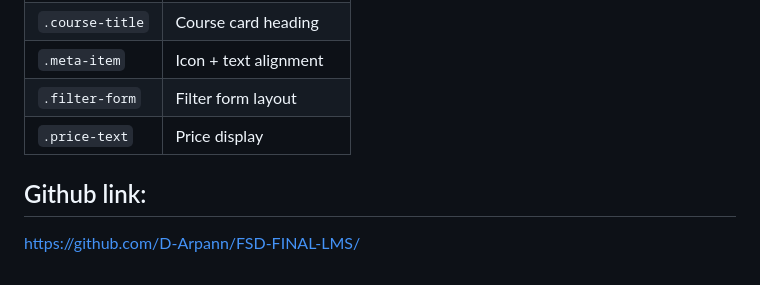
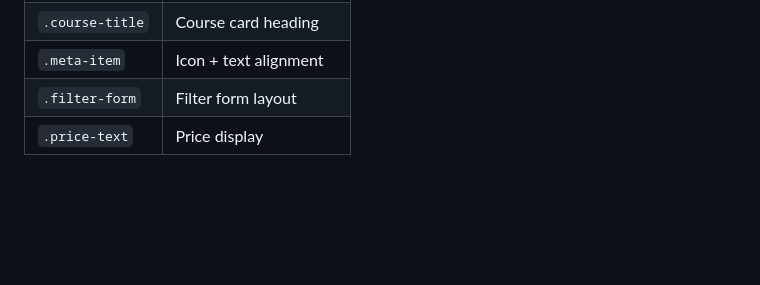
Before and after one commit to D-Arpann/port-lms, a Markdown page: README.md, the part around the change. Drawn GitHub-style; blank space fills up the shorter version.

```diff
--- a/README.md
+++ b/README.md
@@ -116,7 +116,3 @@ The stylesheet (`assets/css/style.css`) follows a modular structure:
 | `.meta-item` | Icon + text alignment |
 | `.filter-form` | Filter form layout |
 | `.price-text` | Price display |
-
-
-##  Github link:
-https://github.com/D-Arpann/FSD-FINAL-LMS/
```
